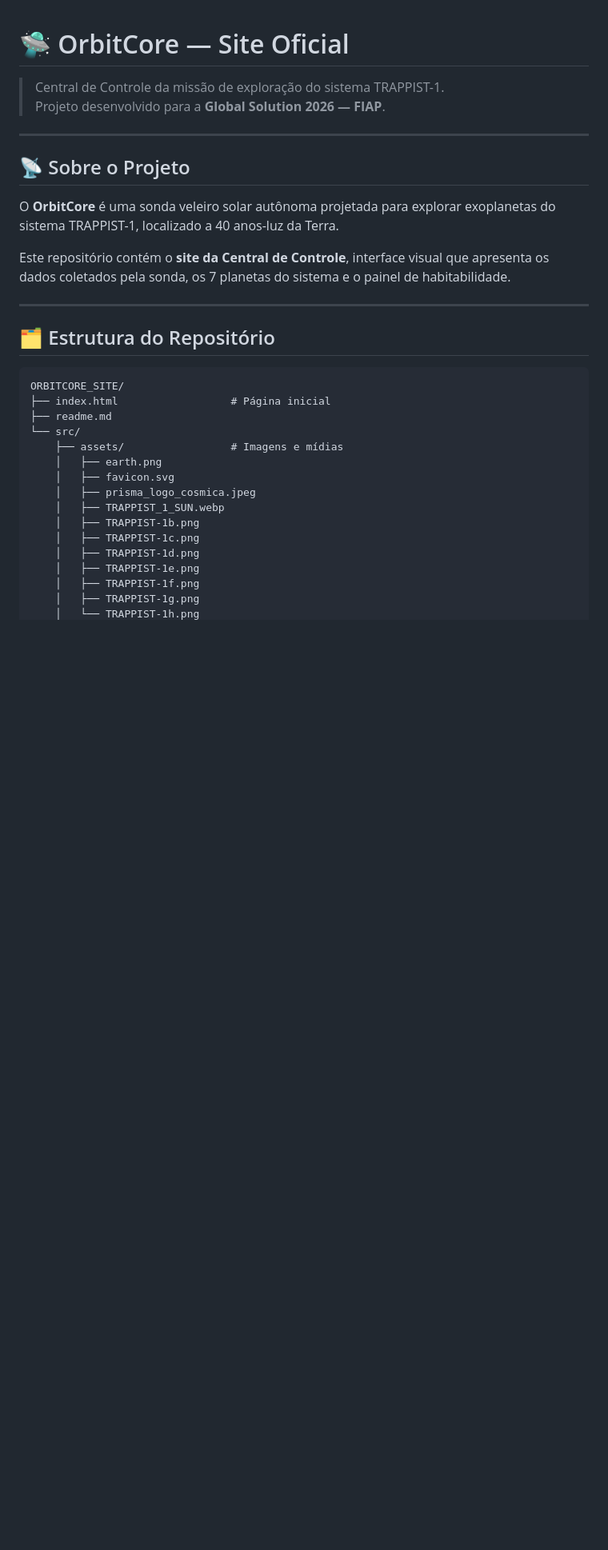
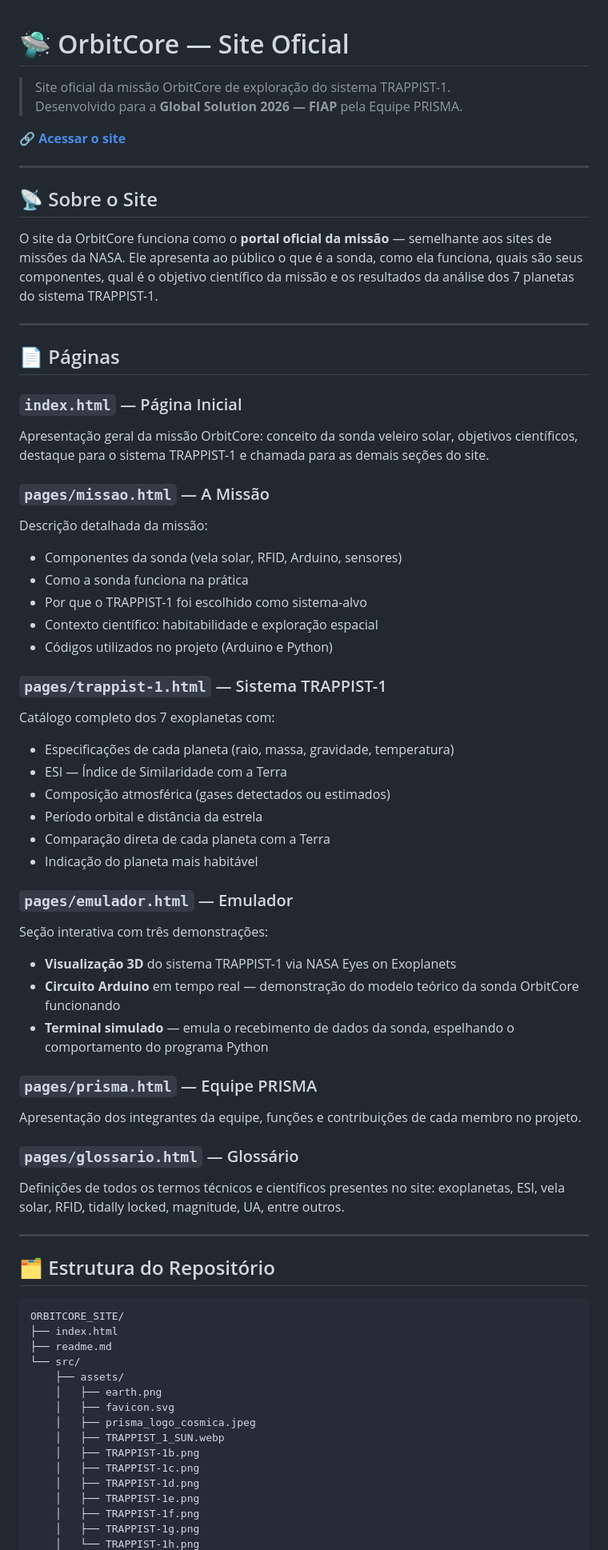
Before and after one commit to iantassiotto/Projeto_OrbitCore_site, a Markdown page: readme.md, the part around one of its changes. Shown at 80% size. Rendered like a GitHub page; blank space fills up the shorter version.

Commit message:
docs: adiciona novas informações ao README

````diff
--- a/readme.md
+++ b/readme.md
@@ -1,18 +1,60 @@
 # 🛸 OrbitCore — Site Oficial
 
-> Central de Controle da missão de exploração do sistema TRAPPIST-1.
-> Projeto desenvolvido para a **Global Solution 2026 — FIAP**.
+> Site oficial da missão OrbitCore de exploração do sistema TRAPPIST-1.
+> Desenvolvido para a **Global Solution 2026 — FIAP** pela Equipe PRISMA.
+
+🔗 **[Acessar o site](https://iantassiotto.github.io/Projeto_OrbitCore_site/index.html)**
 
 ---
 
-## 📡 Sobre o Projeto
+## 📡 Sobre o Site
 
-O **OrbitCore** é uma sonda veleiro solar autônoma projetada para explorar
-exoplanetas do sistema TRAPPIST-1, localizado a 40 anos-luz da Terra.
+O site da OrbitCore funciona como o **portal oficial da missão** — semelhante
+aos sites de missões da NASA. Ele apresenta ao público o que é a sonda,
+como ela funciona, quais são seus componentes, qual é o objetivo científico
+da missão e os resultados da análise dos 7 planetas do sistema TRAPPIST-1.
 
-Este repositório contém o **site da Central de Controle**, interface visual
-que apresenta os dados coletados pela sonda, os 7 planetas do sistema e
-o painel de habitabilidade.
+---
+
+## 📄 Páginas
+
+### `index.html` — Página Inicial
+Apresentação geral da missão OrbitCore: conceito da sonda veleiro solar,
+objetivos científicos, destaque para o sistema TRAPPIST-1 e chamada
+para as demais seções do site.
+
+### `pages/missao.html` — A Missão
+Descrição detalhada da missão:
+- Componentes da sonda (vela solar, RFID, Arduino, sensores)
+- Como a sonda funciona na prática
+- Por que o TRAPPIST-1 foi escolhido como sistema-alvo
+- Contexto científico: habitabilidade e exploração espacial
+- Códigos utilizados no projeto (Arduino e Python)
+
+### `pages/trappist-1.html` — Sistema TRAPPIST-1
+Catálogo completo dos 7 exoplanetas com:
+- Especificações de cada planeta (raio, massa, gravidade, temperatura)
+- ESI — Índice de Similaridade com a Terra
+- Composição atmosférica (gases detectados ou estimados)
+- Período orbital e distância da estrela
+- Comparação direta de cada planeta com a Terra
+- Indicação do planeta mais habitável
+
+### `pages/emulador.html` — Emulador
+Seção interativa com três demonstrações:
+- **Visualização 3D** do sistema TRAPPIST-1 via NASA Eyes on Exoplanets
+- **Circuito Arduino** em tempo real — demonstração do modelo teórico
+  da sonda OrbitCore funcionando
+- **Terminal simulado** — emula o recebimento de dados da sonda,
+  espelhando o comportamento do programa Python
+
+### `pages/prisma.html` — Equipe PRISMA
+Apresentação dos integrantes da equipe, funções e contribuições
+de cada membro no projeto.
+
+### `pages/glossario.html` — Glossário
+Definições de todos os termos técnicos e científicos presentes no site:
+exoplanetas, ESI, vela solar, RFID, tidally locked, magnitude, UA, entre outros.
 
 ---
 
@@ -20,10 +62,10 @@ o painel de habitabilidade.
 
 ```
 ORBITCORE_SITE/
-├── index.html                  # Página inicial
+├── index.html
 ├── readme.md
 └── src/
-    ├── assets/                 # Imagens e mídias
+    ├── assets/
     │   ├── earth.png
     │   ├── favicon.svg
     │   ├── prisma_logo_cosmica.jpeg
````
Also changed, not shown: other parts of readme.md (+37 -56 lines).
